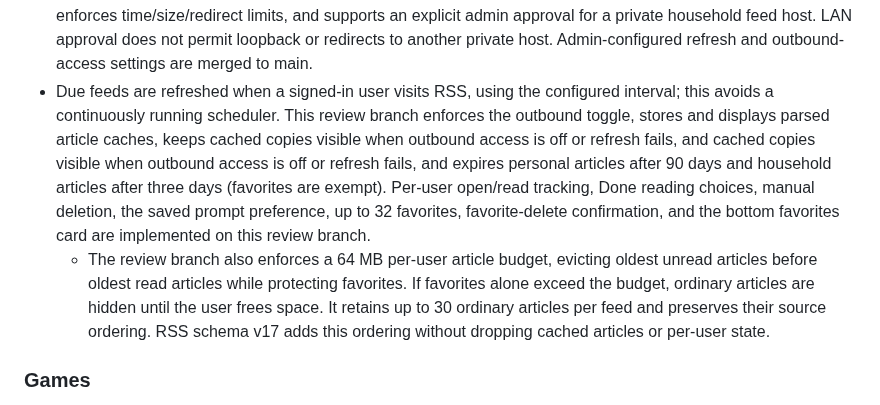
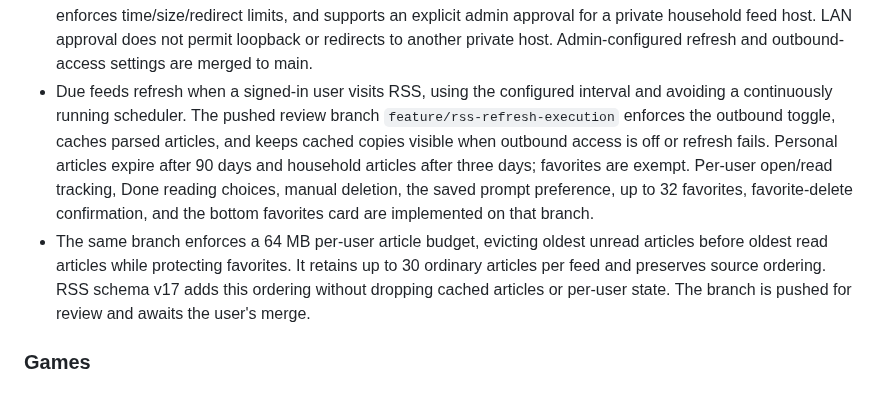
Before and after one commit to urfbound/rpi3b-llm-home-hub, a Markdown page: docs/IMPLEMENTATION_AGENDA.md, the part around the change. Drawn GitHub-style.

Commit message:
Update RSS implementation status

```diff
--- a/docs/IMPLEMENTATION_AGENDA.md
+++ b/docs/IMPLEMENTATION_AGENDA.md
@@ -153,22 +153,20 @@ to `main` only after the user approves the completed change.
   explicit admin approval for a private household feed host. LAN approval does
   not permit loopback or redirects to another private host. Admin-configured
   refresh and outbound-access settings are merged to main.
-- Due feeds are refreshed when a signed-in user visits RSS, using the configured
-  interval; this avoids a continuously running scheduler. This review branch
-  enforces the outbound toggle, stores and displays parsed article caches, keeps
-  cached copies visible when outbound access is off or refresh fails, and
-    cached copies visible when outbound access is off or refresh fails, and
-    expires personal articles after 90 days and household articles after three
-    days (favorites are exempt). Per-user open/read tracking, Done reading choices,
-    manual deletion, the saved prompt preference, up to 32 favorites,
-    favorite-delete confirmation, and the bottom favorites card are implemented
-    on this review branch.
-  - The review branch also enforces a 64 MB per-user article budget, evicting
-    oldest unread articles before oldest read articles while protecting favorites.
-    If favorites alone exceed the budget, ordinary articles are hidden until the
-    user frees space. It retains up to 30 ordinary articles per feed and preserves
-    their source ordering. RSS schema v17 adds this ordering without dropping
-    cached articles or per-user state.
+- Due feeds refresh when a signed-in user visits RSS, using the configured
+  interval and avoiding a continuously running scheduler. The pushed review
+  branch `feature/rss-refresh-execution` enforces the outbound toggle, caches
+  parsed articles, and keeps cached copies visible when outbound access is off
+  or refresh fails. Personal articles expire after 90 days and household
+  articles after three days; favorites are exempt. Per-user open/read tracking,
+  Done reading choices, manual deletion, the saved prompt preference, up to 32
+  favorites, favorite-delete confirmation, and the bottom favorites card are
+  implemented on that branch.
+- The same branch enforces a 64 MB per-user article budget, evicting oldest
+  unread articles before oldest read articles while protecting favorites. It
+  retains up to 30 ordinary articles per feed and preserves source ordering.
+  RSS schema v17 adds this ordering without dropping cached articles or
+  per-user state. The branch is pushed for review and awaits the user's merge.
 
 ### Games
 
```
